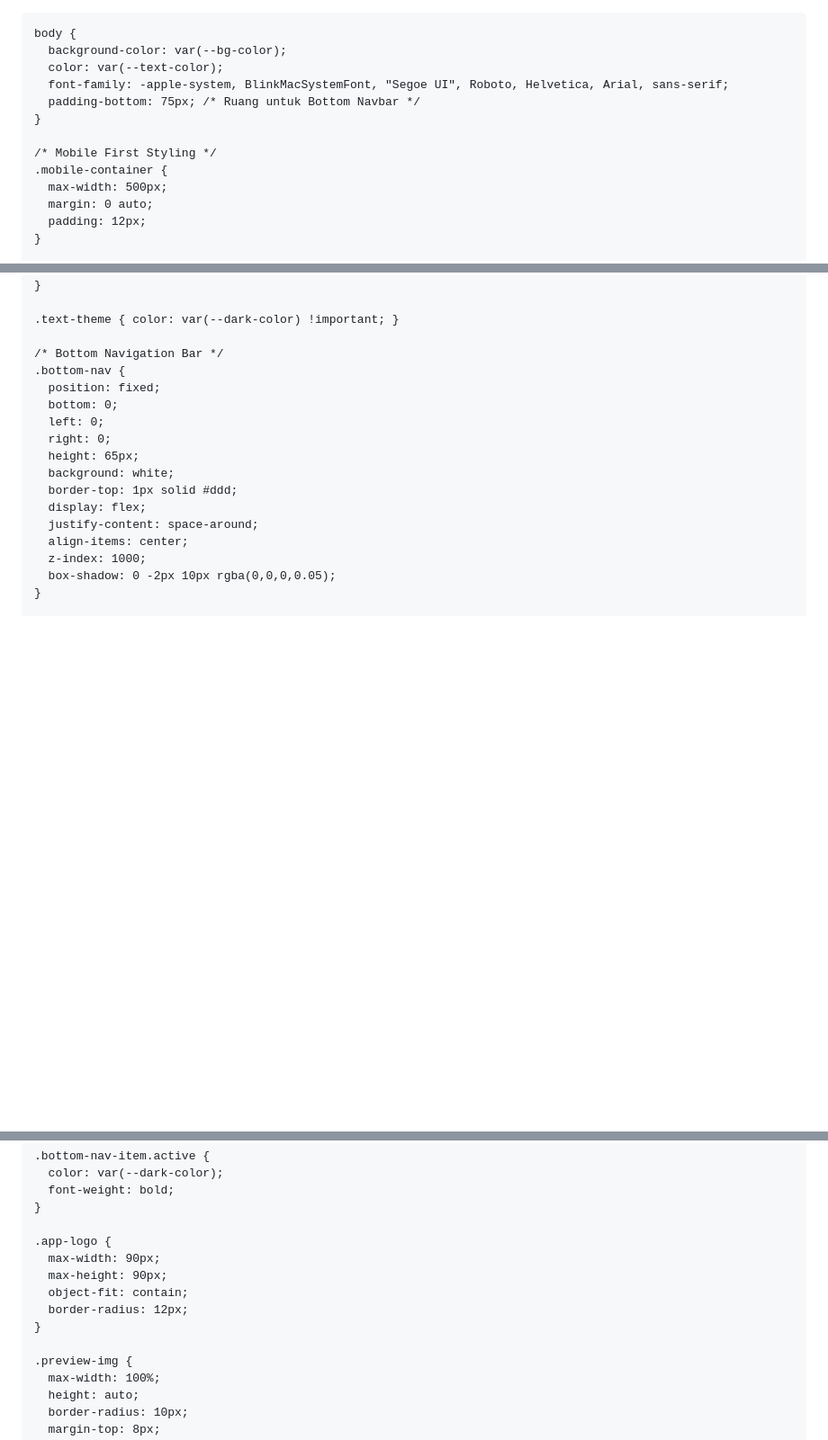
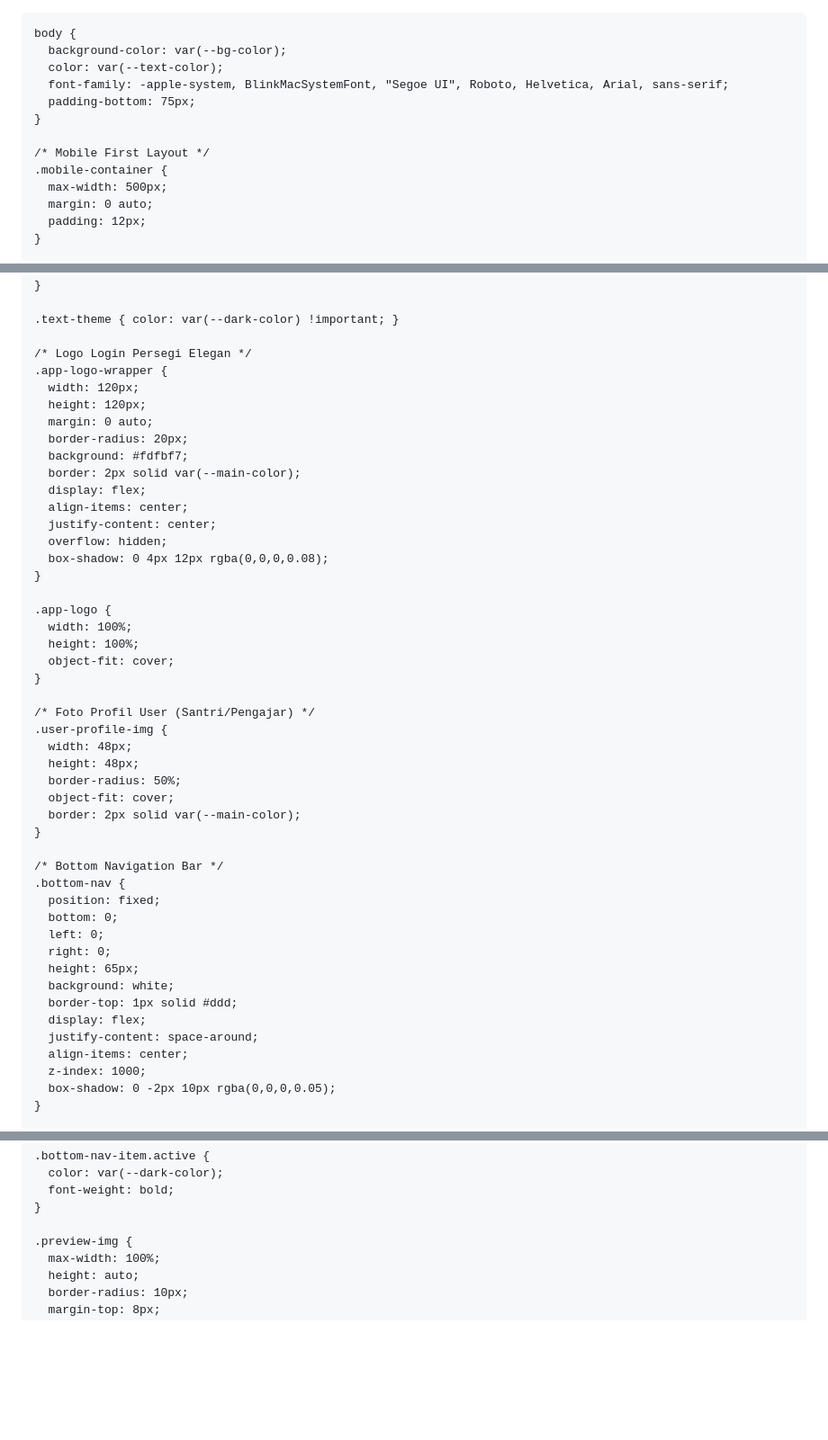
Before and after one commit to aprilianati-source/TPQ_DarulArqam, a Markdown page: README.md, 3 parts joined by grey strips. Shown at 90% size. Rendered like a GitHub page; blank space fills up the shorter version.

```diff
--- a/README.md
+++ b/README.md
@@ -1,4 +1,4 @@
-<!DOCTYPE html>
+
 <html lang="id">
 <head>
   <meta charset="UTF-8">
@@ -20,10 +20,10 @@
       background-color: var(--bg-color);
       color: var(--text-color);
       font-family: -apple-system, BlinkMacSystemFont, "Segoe UI", Roboto, Helvetica, Arial, sans-serif;
-      padding-bottom: 75px; /* Ruang untuk Bottom Navbar */
+      padding-bottom: 75px;
     }
 
-    /* Mobile First Styling */
+    /* Mobile First Layout */
     .mobile-container {
       max-width: 500px;
       margin: 0 auto;
@@ -50,6 +50,36 @@
     }
 
     .text-theme { color: var(--dark-color) !important; }
+
+    /* Logo Login Persegi Elegan */
+    .app-logo-wrapper {
+      width: 120px;
+      height: 120px;
+      margin: 0 auto;
+      border-radius: 20px;
+      background: #fdfbf7;
+      border: 2px solid var(--main-color);
+      display: flex;
+      align-items: center;
+      justify-content: center;
+      overflow: hidden;
+      box-shadow: 0 4px 12px rgba(0,0,0,0.08);
+    }
+
+    .app-logo {
+      width: 100%;
+      height: 100%;
+      object-fit: cover;
+    }
+
+    /* Foto Profil User (Santri/Pengajar) */
+    .user-profile-img {
+      width: 48px;
+      height: 48px;
+      border-radius: 50%;
+      object-fit: cover;
+      border: 2px solid var(--main-color);
+    }
 
     /* Bottom Navigation Bar */
     .bottom-nav {
@@ -88,13 +118,6 @@
       font-weight: bold;
     }
 
-    .app-logo {
-      max-width: 90px;
-      max-height: 90px;
-      object-fit: contain;
-      border-radius: 12px;
-    }
-
     .preview-img {
       max-width: 100%;
       height: auto;
```
Also changed, not shown: other parts of README.md (+156 -85 lines).
